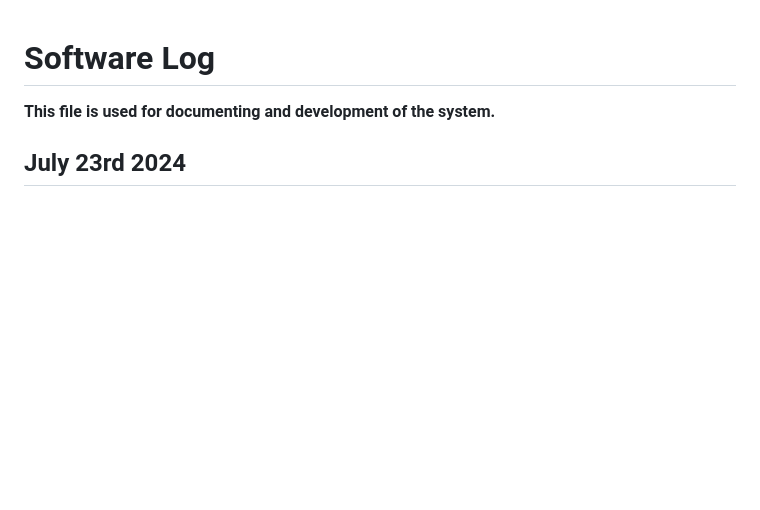
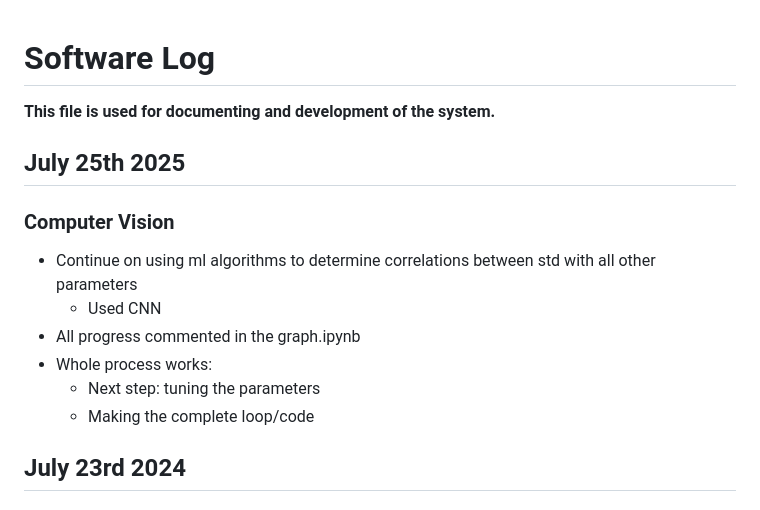
Before and after one commit to Victor-lyhan/Parkinson-Diagnosis, a Markdown page: Document/Log.md, the part around the change. GitHub-like rendering; blank space fills up the shorter version.

Commit message:
log updated

```diff
--- a/Document/Log.md
+++ b/Document/Log.md
@@ -1,5 +1,14 @@
 # Software Log
 **This file is used for documenting and development of the system.**
+## July 25th 2025
+### Computer Vision
+* Continue on using ml algorithms to determine correlations between std with all other parameters
+    * Used CNN
+* All progress commented in the graph.ipynb
+* Whole process works:
+    * Next step: tuning the parameters
+    * Making the complete loop/code
+
 ## July 23rd 2024
 ### Computer Vision
 * Problem 1
```
